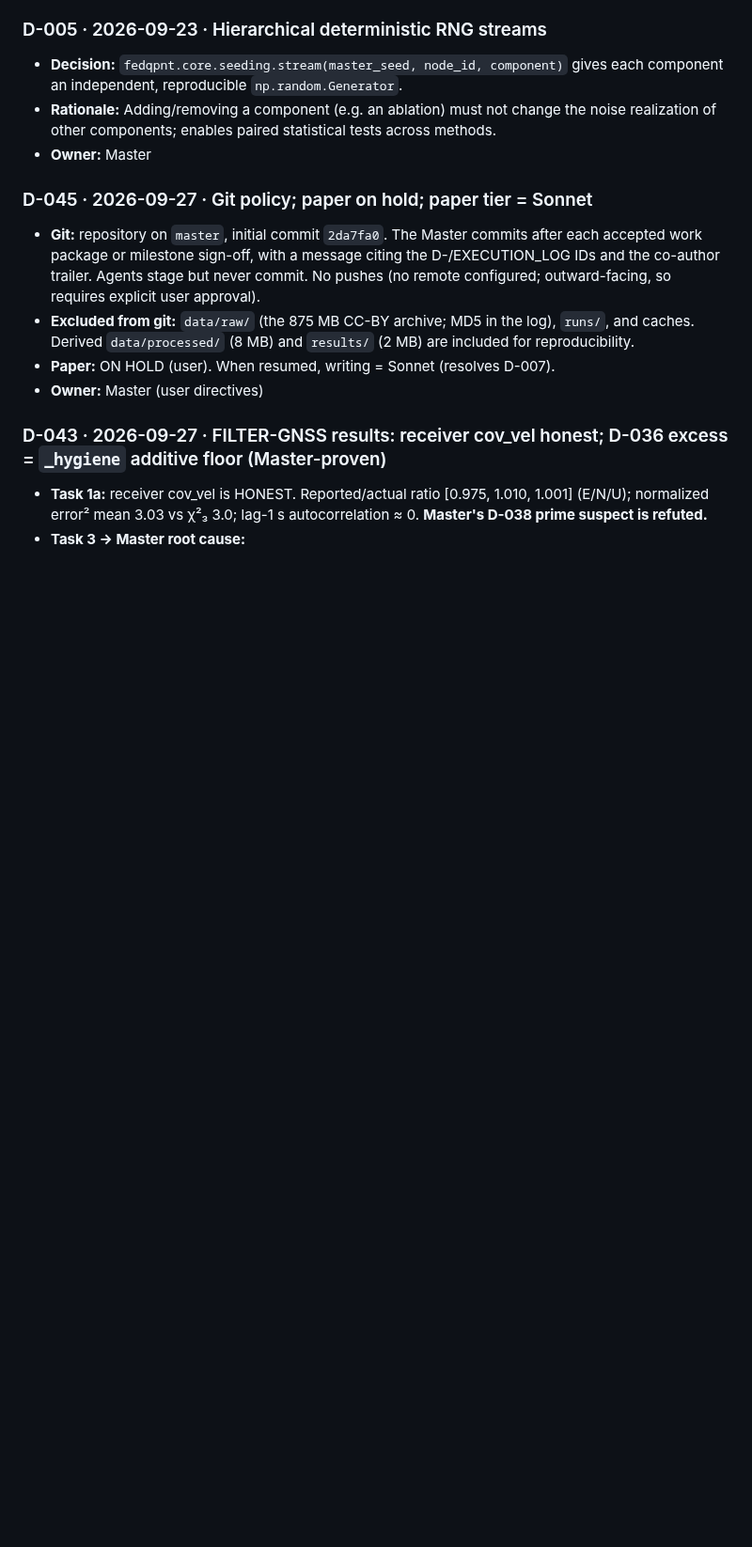
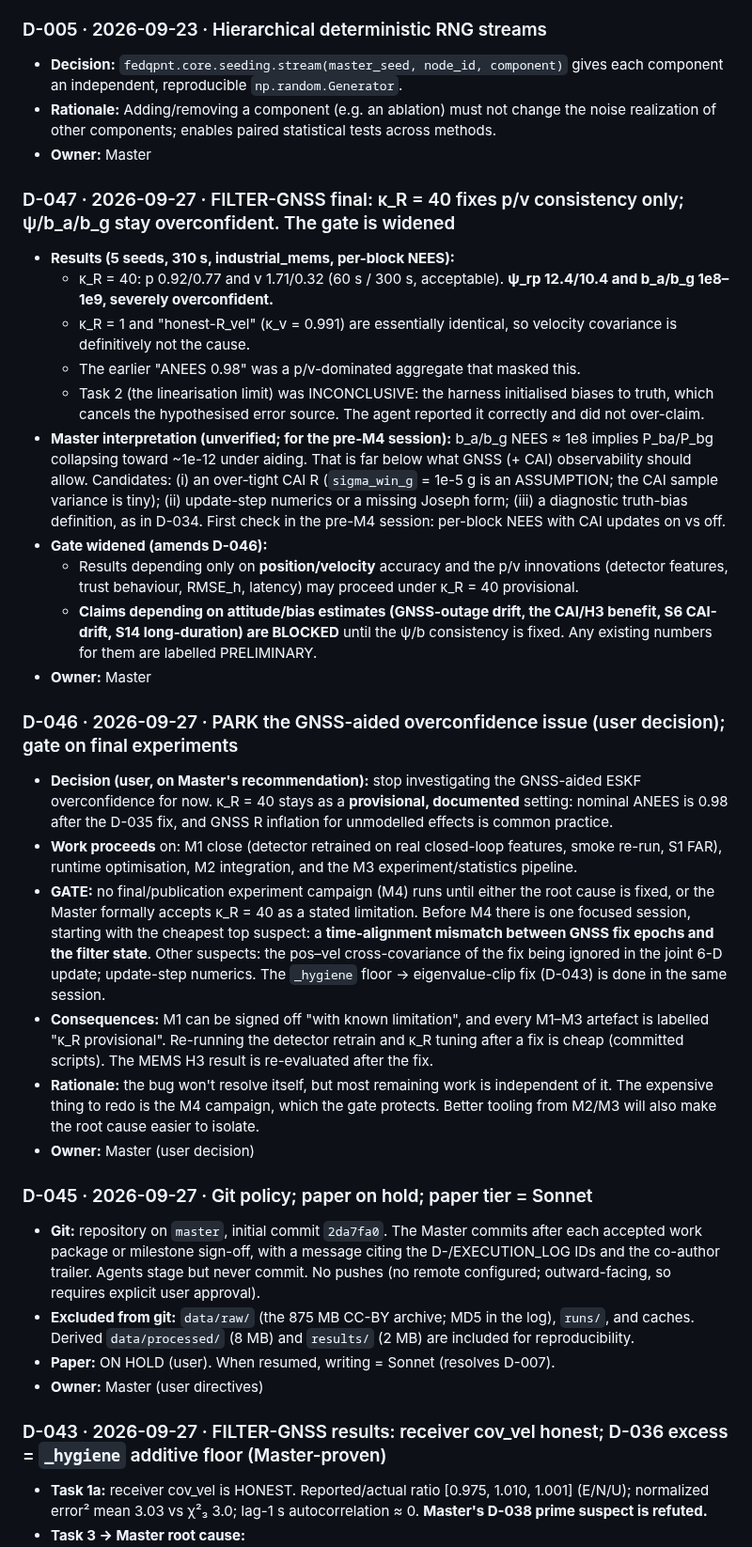
Before and after one commit to Praty0512/fedqpnt, a Markdown page: DECISION_LOG.md, the part around the change. Shown at 94% size. Drawn GitHub-style; blank space fills up the shorter version.

Commit message:
fusion: FILTER-GNSS D-038 diagnostics final; park filter issue (D-046) with widened gate (D-047)
Co-Authored-By: Claude Opus 5.5 <noreply@anthropic.com>

```diff
--- a/DECISION_LOG.md
+++ b/DECISION_LOG.md
@@ -32,6 +32,26 @@ Format: ID · date · decision · rationale · alternatives considered · owner.
 - **Decision:** `fedqpnt.core.seeding.stream(master_seed, node_id, component)` gives each component an independent, reproducible `np.random.Generator`.
 - **Rationale:** Adding/removing a component (e.g. an ablation) must not change the noise realization of other components; enables paired statistical tests across methods.
 - **Owner:** Master
+
+### D-047 · 2026-09-27 · FILTER-GNSS final: κ_R = 40 fixes p/v consistency only; ψ/b_a/b_g stay overconfident. The gate is widened
+- **Results (5 seeds, 310 s, industrial_mems, per-block NEES):**
+  - κ_R = 40: p 0.92/0.77 and v 1.71/0.32 (60 s / 300 s, acceptable). **ψ_rp 12.4/10.4 and b_a/b_g 1e8–1e9, severely overconfident.**
+  - κ_R = 1 and "honest-R_vel" (κ_v = 0.991) are essentially identical, so velocity covariance is definitively not the cause.
+  - The earlier "ANEES 0.98" was a p/v-dominated aggregate that masked this.
+  - Task 2 (the linearisation limit) was INCONCLUSIVE: the harness initialised biases to truth, which cancels the hypothesised error source. The agent reported it correctly and did not over-claim.
+- **Master interpretation (unverified; for the pre-M4 session):** b_a/b_g NEES ≈ 1e8 implies P_ba/P_bg collapsing toward ~1e-12 under aiding. That is far below what GNSS (+ CAI) observability should allow. Candidates: (i) an over-tight CAI R (`sigma_win_g` = 1e-5 g is an ASSUMPTION; the CAI sample variance is tiny); (ii) update-step numerics or a missing Joseph form; (iii) a diagnostic truth-bias definition, as in D-034. First check in the pre-M4 session: per-block NEES with CAI updates on vs off.
+- **Gate widened (amends D-046):**
+  - Results depending only on **position/velocity** accuracy and the p/v innovations (detector features, trust behaviour, RMSE_h, latency) may proceed under κ_R = 40 provisional.
+  - **Claims depending on attitude/bias estimates (GNSS-outage drift, the CAI/H3 benefit, S6 CAI-drift, S14 long-duration) are BLOCKED** until the ψ/b consistency is fixed. Any existing numbers for them are labelled PRELIMINARY.
+- **Owner:** Master
+
+### D-046 · 2026-09-27 · PARK the GNSS-aided overconfidence issue (user decision); gate on final experiments
+- **Decision (user, on Master's recommendation):** stop investigating the GNSS-aided ESKF overconfidence for now. κ_R = 40 stays as a **provisional, documented** setting: nominal ANEES is 0.98 after the D-035 fix, and GNSS R inflation for unmodelled effects is common practice.
+- **Work proceeds** on: M1 close (detector retrained on real closed-loop features, smoke re-run, S1 FAR), runtime optimisation, M2 integration, and the M3 experiment/statistics pipeline.
+- **GATE:** no final/publication experiment campaign (M4) runs until either the root cause is fixed, or the Master formally accepts κ_R = 40 as a stated limitation. Before M4 there is one focused session, starting with the cheapest top suspect: a **time-alignment mismatch between GNSS fix epochs and the filter state**. Other suspects: the pos–vel cross-covariance of the fix being ignored in the joint 6-D update; update-step numerics. The `_hygiene` floor → eigenvalue-clip fix (D-043) is done in the same session.
+- **Consequences:** M1 can be signed off "with known limitation", and every M1–M3 artefact is labelled "κ_R provisional". Re-running the detector retrain and κ_R tuning after a fix is cheap (committed scripts). The MEMS H3 result is re-evaluated after the fix.
+- **Rationale:** the bug won't resolve itself, but most remaining work is independent of it. The expensive thing to redo is the M4 campaign, which the gate protects. Better tooling from M2/M3 will also make the root cause easier to isolate.
+- **Owner:** Master (user decision)
 
 ### D-045 · 2026-09-27 · Git policy; paper on hold; paper tier = Sonnet
 - **Git:** repository on `master`, initial commit `2da7fa0`. The Master commits after each accepted work package or milestone sign-off, with a message citing the D-/EXECUTION_LOG IDs and the co-author trailer. Agents stage but never commit. No pushes (no remote configured; outward-facing, so requires explicit user approval).
```
Also changed, not shown: EXECUTION_LOG.md (+2 -0 lines), 1 other file.
